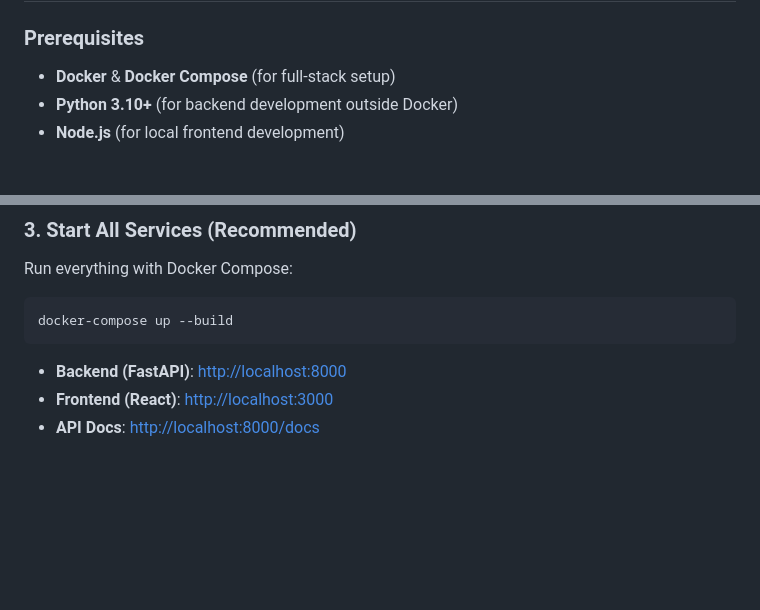
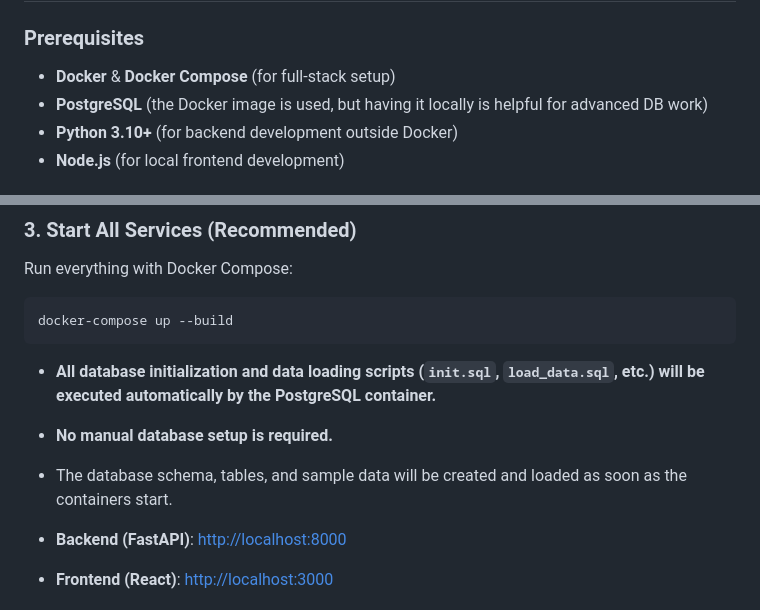
Before and after one commit to VenkatSR-14/nutribuddy, a Markdown page: README.md, 2 parts joined by grey strips. Rendered like a GitHub page; blank space fills up the shorter version.

````diff
--- a/README.md
+++ b/README.md
@@ -49,6 +49,7 @@ nutribuddy/
 
 ### Prerequisites
 - **Docker** & **Docker Compose** (for full-stack setup)
+- **PostgreSQL** (the Docker image is used, but having it locally is helpful for advanced DB work)
 - **Python 3.10+** (for backend development outside Docker)
 - **Node.js** (for local frontend development)
 
@@ -71,6 +72,11 @@ Run everything with Docker Compose:
 ```bash
 docker-compose up --build
 ```
+
+- **All database initialization and data loading scripts (`init.sql`, `load_data.sql`, etc.) will be executed automatically by the PostgreSQL container.**
+- **No manual database setup is required.**
+- The database schema, tables, and sample data will be created and loaded as soon as the containers start.
+
 - **Backend (FastAPI)**: [http://localhost:8000](http://localhost:8000)
 - **Frontend (React)**: [http://localhost:3000](http://localhost:3000)
 - **API Docs**: [http://localhost:8000/docs](http://localhost:8000/docs)
````
